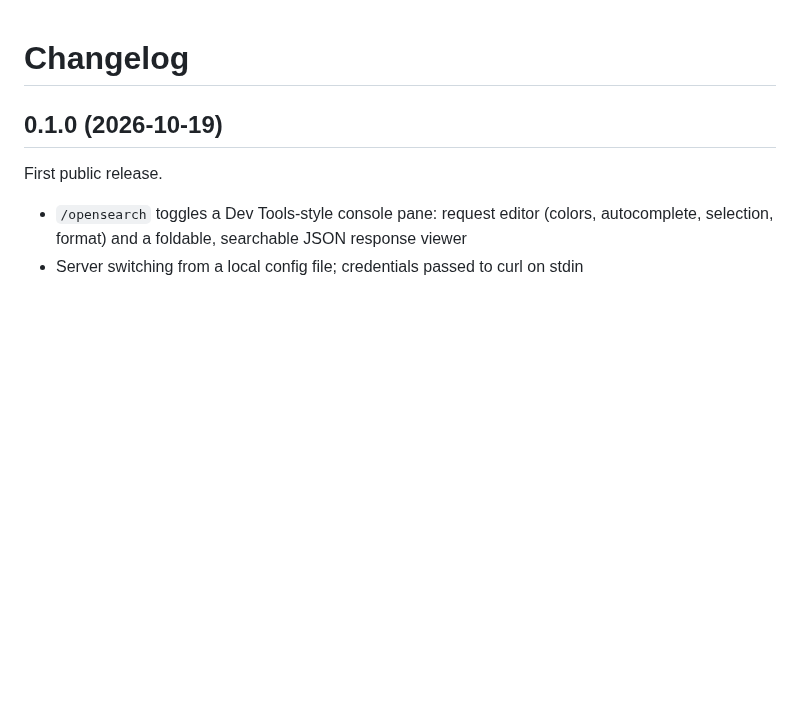
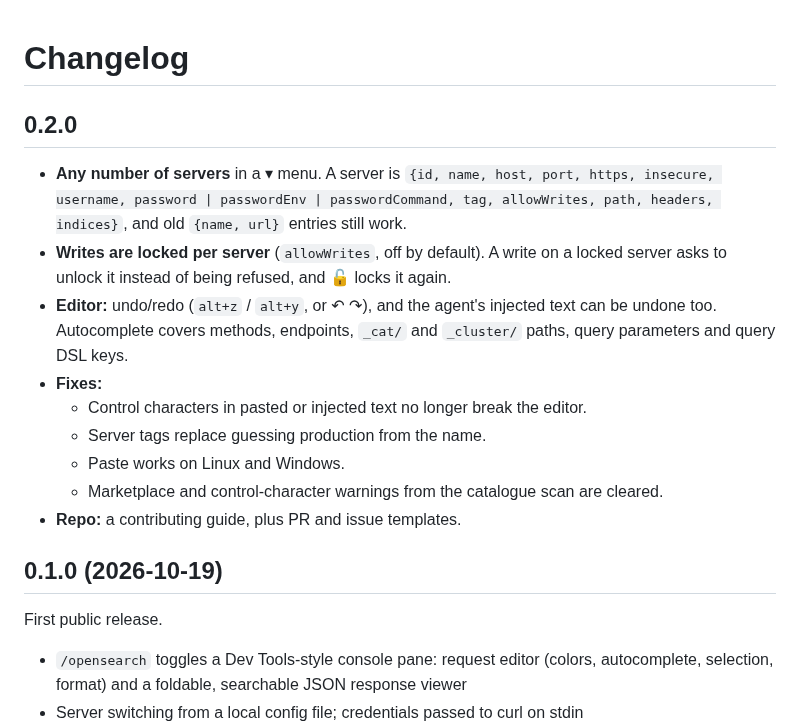
Before and after one commit to shohamtal/cc-mod-opensearch-console, a Markdown page: CHANGELOG.md, the part around the change. GitHub-like rendering; blank space fills up the shorter version.

```diff
--- a/CHANGELOG.md
+++ b/CHANGELOG.md
@@ -1,4 +1,16 @@
 # Changelog
+
+## 0.2.0
+
+- **Any number of servers** in a ▾ menu. A server is `{id, name, host, port, https, insecure, username, password | passwordEnv | passwordCommand, tag, allowWrites, path, headers, indices}`, and old `{name, url}` entries still work.
+- **Writes are locked per server** (`allowWrites`, off by default). A write on a locked server asks to unlock it instead of being refused, and 🔓 locks it again.
+- **Editor:** undo/redo (`alt+z` / `alt+y`, or ↶ ↷), and the agent's injected text can be undone too. Autocomplete covers methods, endpoints, `_cat/` and `_cluster/` paths, query parameters and query DSL keys.
+- **Fixes:**
+  - Control characters in pasted or injected text no longer break the editor.
+  - Server tags replace guessing production from the name.
+  - Paste works on Linux and Windows.
+  - Marketplace and control-character warnings from the catalogue scan are cleared.
+- **Repo:** a contributing guide, plus PR and issue templates.
 
 ## 0.1.0 (2026-10-19)
 
```
Also changed, not shown: .github/ISSUE_TEMPLATE/bug_report.md (added, +20 -0 lines), .github/ISSUE_TEMPLATE/feature_request.md (added, +11 -0 lines), .github/PULL_REQUEST_TEMPLATE.md (added, +18 -0 lines), CONTRIBUTING.md (added, +29 -0 lines), README.md (+7 -3 lines), docs/server-menu.png (added), docs/write-lock.png (added), 7 other files.
